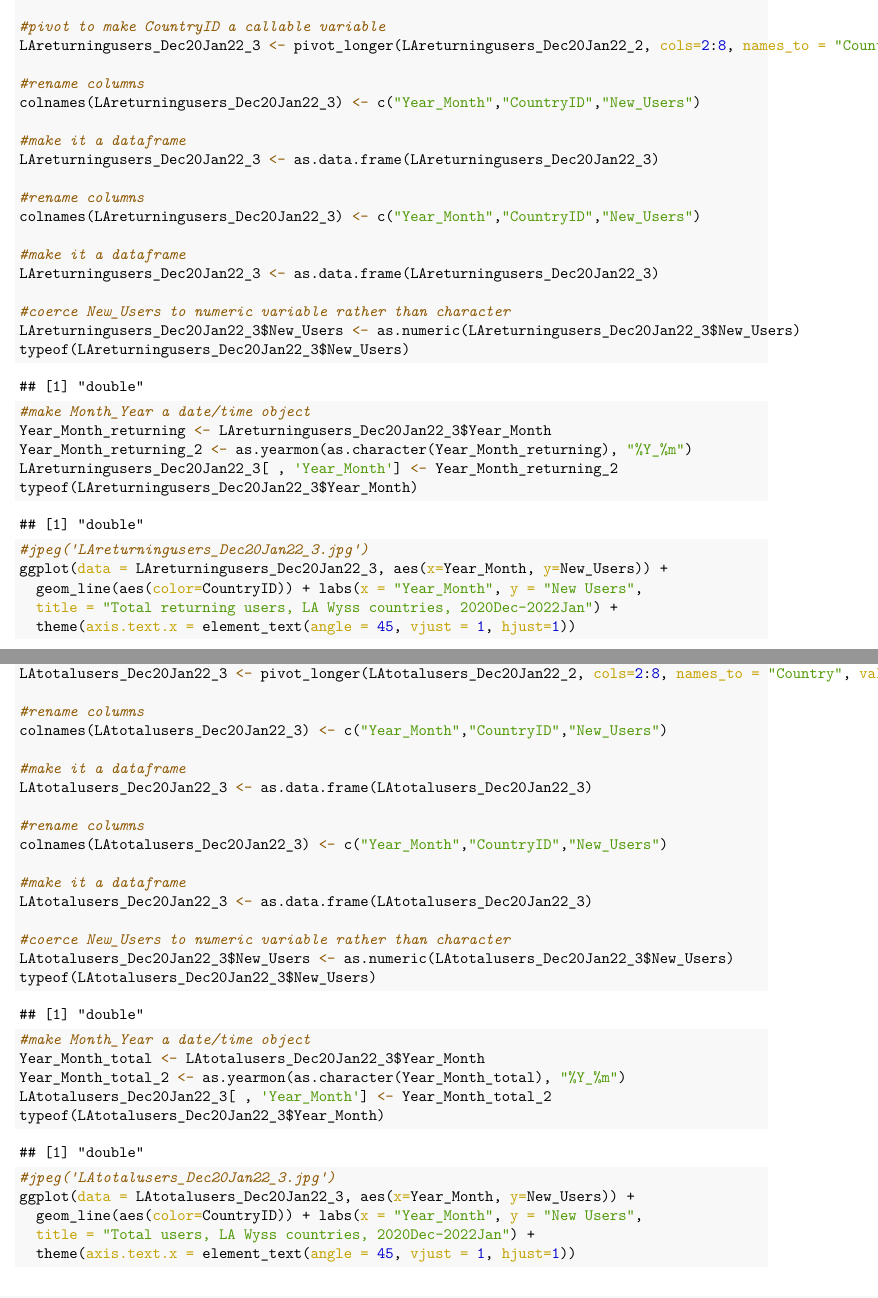
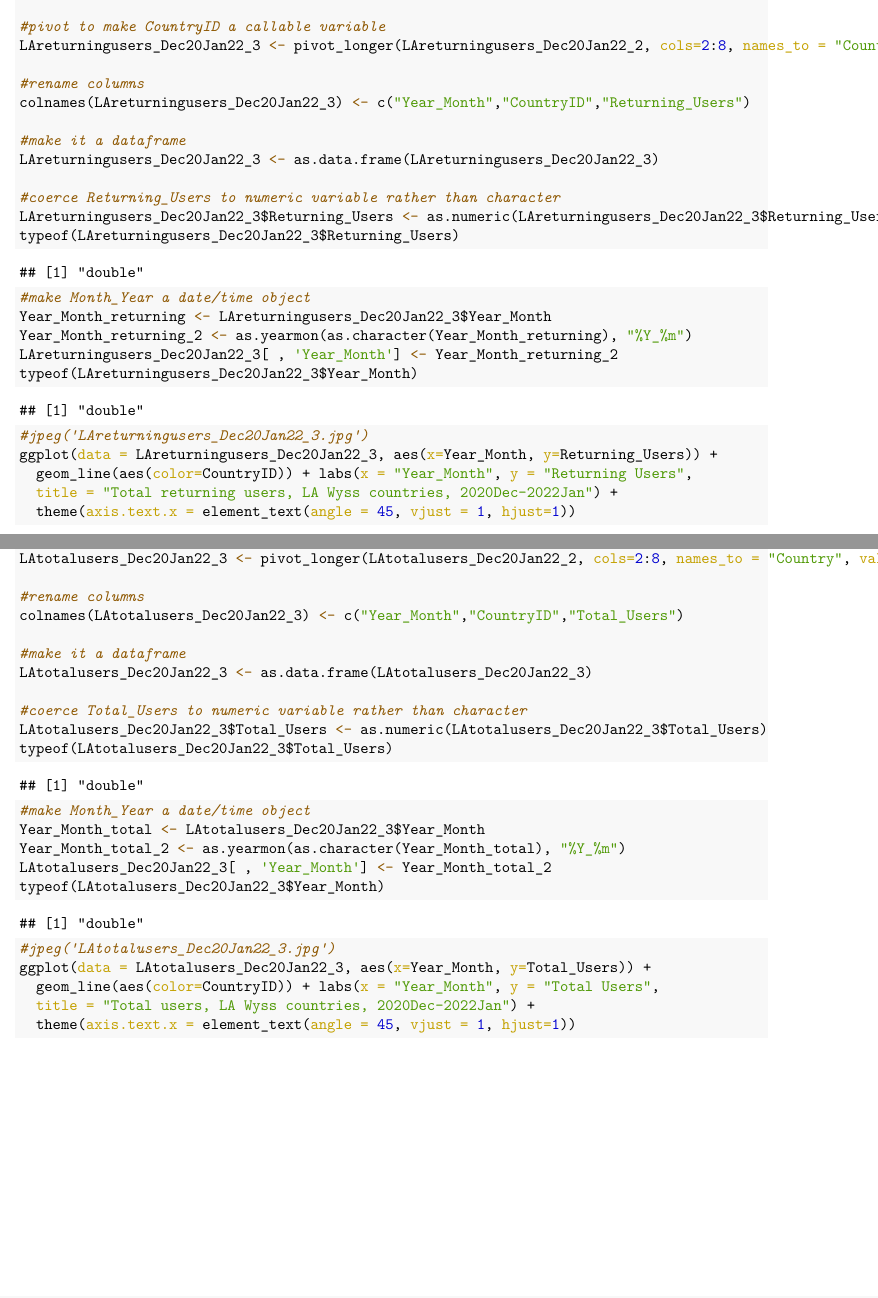
Before and after one commit to DaniBehonick/SAapp-LAusers, an R Markdown document (SAapp-LAusers.Rmd): two parts of pages 4 and 6 of 7, joined at a grey line, cut so that both start at the same text. The pictures show the output file SAapp-LAusers.pdf that the author committed with the source.

Commit message:
wherein Dani correctly labels their variables

````diff
--- a/SAapp-LAusers.Rmd
+++ b/SAapp-LAusers.Rmd
@@ -126,23 +126,17 @@ LAreturningusers_Dec20Jan22_2 <- LAreturningusers_Dec20Jan22_2[-c(14), ]
 LAreturningusers_Dec20Jan22_2 <- as.data.frame(LAreturningusers_Dec20Jan22_2)
 
 #pivot to make CountryID a callable variable
-LAreturningusers_Dec20Jan22_3 <- pivot_longer(LAreturningusers_Dec20Jan22_2, cols=2:8, names_to = "Country", values_to = "New_users")
+LAreturningusers_Dec20Jan22_3 <- pivot_longer(LAreturningusers_Dec20Jan22_2, cols=2:8, names_to = "Country", values_to = "Returning_users")
 
 #rename columns
-colnames(LAreturningusers_Dec20Jan22_3) <- c("Year_Month","CountryID","New_Users")
+colnames(LAreturningusers_Dec20Jan22_3) <- c("Year_Month","CountryID","Returning_Users")
 
 #make it a dataframe
 LAreturningusers_Dec20Jan22_3 <- as.data.frame(LAreturningusers_Dec20Jan22_3)
 
-#rename columns
-colnames(LAreturningusers_Dec20Jan22_3) <- c("Year_Month","CountryID","New_Users")
-
-#make it a dataframe
-LAreturningusers_Dec20Jan22_3 <- as.data.frame(LAreturningusers_Dec20Jan22_3)
-
-#coerce New_Users to numeric variable rather than character
-LAreturningusers_Dec20Jan22_3$New_Users <- as.numeric(LAreturningusers_Dec20Jan22_3$New_Users)
-typeof(LAreturningusers_Dec20Jan22_3$New_Users)
+#coerce Returning_Users to numeric variable rather than character
+LAreturningusers_Dec20Jan22_3$Returning_Users <- as.numeric(LAreturningusers_Dec20Jan22_3$Returning_Users)
+typeof(LAreturningusers_Dec20Jan22_3$Returning_Users)
 
 #make Month_Year a date/time object
 Year_Month_returning <- LAreturningusers_Dec20Jan22_3$Year_Month
@@ -151,8 +145,8 @@ LAreturningusers_Dec20Jan22_3[ , 'Year_Month'] <- Year_Month_returning_2
 typeof(LAreturningusers_Dec20Jan22_3$Year_Month)
 
 #jpeg('LAreturningusers_Dec20Jan22_3.jpg')
-ggplot(data = LAreturningusers_Dec20Jan22_3, aes(x=Year_Month, y=New_Users)) +
-  geom_line(aes(color=CountryID)) + labs(x = "Year_Month", y = "New Users",
+ggplot(data = LAreturningusers_Dec20Jan22_3, aes(x=Year_Month, y=Returning_Users)) +
+  geom_line(aes(color=CountryID)) + labs(x = "Year_Month", y = "Returning Users",
   title = "Total returning users, LA Wyss countries, 2020Dec-2022Jan") +
   theme(axis.text.x = element_text(angle = 45, vjust = 1, hjust=1))
 ```
@@ -192,23 +186,17 @@ LAtotalusers_Dec20Jan22_2 <- LAtotalusers_Dec20Jan22_2[-c(15), ]
 LAtotalusers_Dec20Jan22_2 <- as.data.frame(LAtotalusers_Dec20Jan22_2)
 
 #pivot to make CountryID a callable variable
-LAtotalusers_Dec20Jan22_3 <- pivot_longer(LAtotalusers_Dec20Jan22_2, cols=2:8, names_to = "Country", values_to = "New_users")
+LAtotalusers_Dec20Jan22_3 <- pivot_longer(LAtotalusers_Dec20Jan22_2, cols=2:8, names_to = "Country", values_to = "Total_users")
 
 #rename columns
-colnames(LAtotalusers_Dec20Jan22_3) <- c("Year_Month","CountryID","New_Users")
+colnames(LAtotalusers_Dec20Jan22_3) <- c("Year_Month","CountryID","Total_Users")
 
 #make it a dataframe
 LAtotalusers_Dec20Jan22_3 <- as.data.frame(LAtotalusers_Dec20Jan22_3)
 
-#rename columns
-colnames(LAtotalusers_Dec20Jan22_3) <- c("Year_Month","CountryID","New_Users")
-
-#make it a dataframe
-LAtotalusers_Dec20Jan22_3 <- as.data.frame(LAtotalusers_Dec20Jan22_3)
-
-#coerce New_Users to numeric variable rather than character
-LAtotalusers_Dec20Jan22_3$New_Users <- as.numeric(LAtotalusers_Dec20Jan22_3$New_Users)
-typeof(LAtotalusers_Dec20Jan22_3$New_Users)
+#coerce Total_Users to numeric variable rather than character
+LAtotalusers_Dec20Jan22_3$Total_Users <- as.numeric(LAtotalusers_Dec20Jan22_3$Total_Users)
+typeof(LAtotalusers_Dec20Jan22_3$Total_Users)
 
 #make Month_Year a date/time object
 Year_Month_total <- LAtotalusers_Dec20Jan22_3$Year_Month
@@ -217,8 +205,8 @@ LAtotalusers_Dec20Jan22_3[ , 'Year_Month'] <- Year_Month_total_2
 typeof(LAtotalusers_Dec20Jan22_3$Year_Month)
 
 #jpeg('LAtotalusers_Dec20Jan22_3.jpg')
-ggplot(data = LAtotalusers_Dec20Jan22_3, aes(x=Year_Month, y=New_Users)) +
-  geom_line(aes(color=CountryID)) + labs(x = "Year_Month", y = "New Users",
+ggplot(data = LAtotalusers_Dec20Jan22_3, aes(x=Year_Month, y=Total_Users)) +
+  geom_line(aes(color=CountryID)) + labs(x = "Year_Month", y = "Total Users",
   title = "Total users, LA Wyss countries, 2020Dec-2022Jan") +
   theme(axis.text.x = element_text(angle = 45, vjust = 1, hjust=1))
 ```
````
Also changed, not shown: LAreturningusers_Dec20Jan22_3.jpg, LAtotalusers_Dec20Jan22_3.jpg, SAapp-LAusers.pdf, SAapp-LAusers.Rmd (2 more changed lines).
